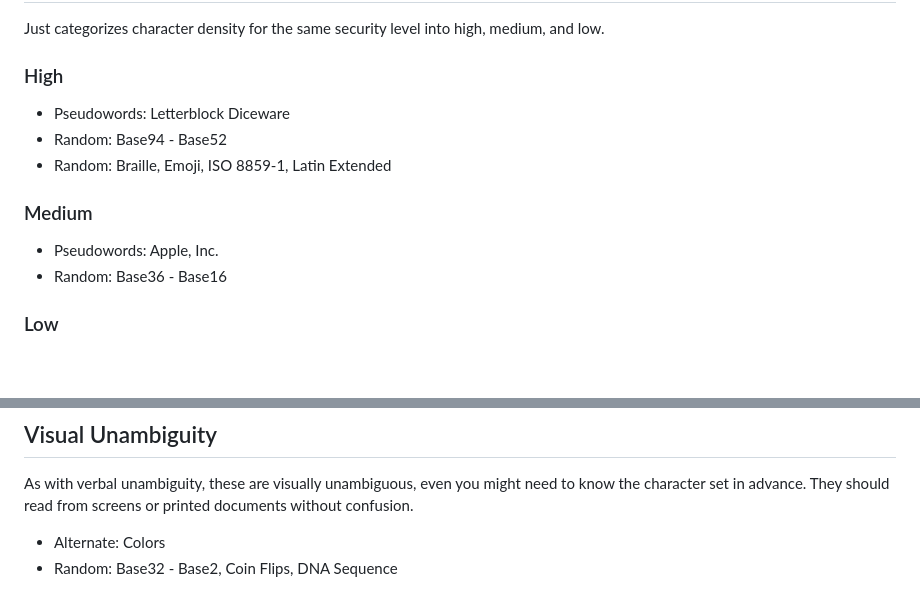
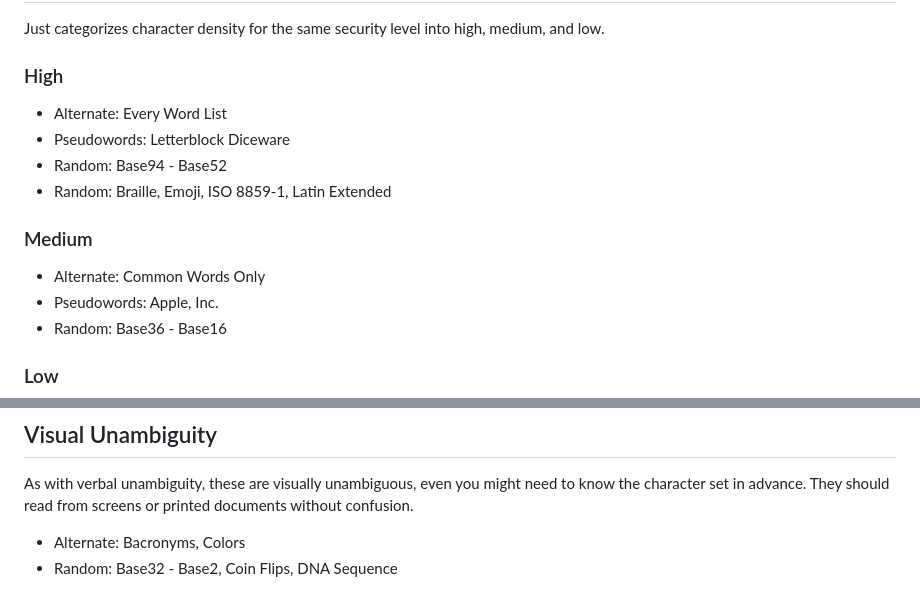
Before and after one commit to atoponce/webpassgen, a Markdown page: FEATURES.md, 2 parts joined by grey strips. Drawn GitHub-style; blank space fills up the shorter version.

```diff
--- a/FEATURES.md
+++ b/FEATURES.md
@@ -87,11 +95,13 @@ for tactile use, not visual use.
 Just categorizes character density for the same security level into high, medium, and low.
 
 ### High
+* Alternate: Every Word List
 * Pseudowords: Letterblock Diceware
 * Random: Base94 - Base52
 * Random: Braille, Emoji, ISO 8859-1, Latin Extended
 
 ### Medium
+* Alternate: Common Words Only
 * Pseudowords: Apple, Inc.
 * Random: Base36 - Base16
 
@@ -161,5 +178,5 @@ in a data center. These word lists are designed such that each word has its own
 As with verbal unambiguity, these are visually unambiguous, even you might need to know the
 character set in advance. They should read from screens or printed documents without confusion.
 
-* Alternate: Colors
+* Alternate: Bacronyms, Colors
 * Random: Base32 - Base2, Coin Flips, DNA Sequence
```
Also changed, not shown: other parts of FEATURES.md (+17 -2 lines).
